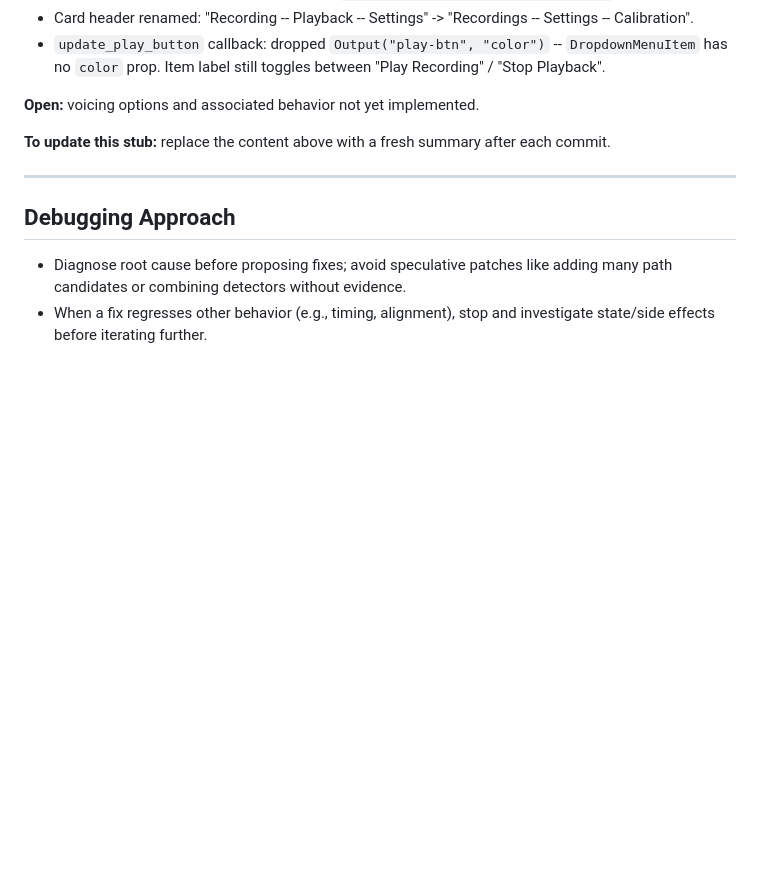
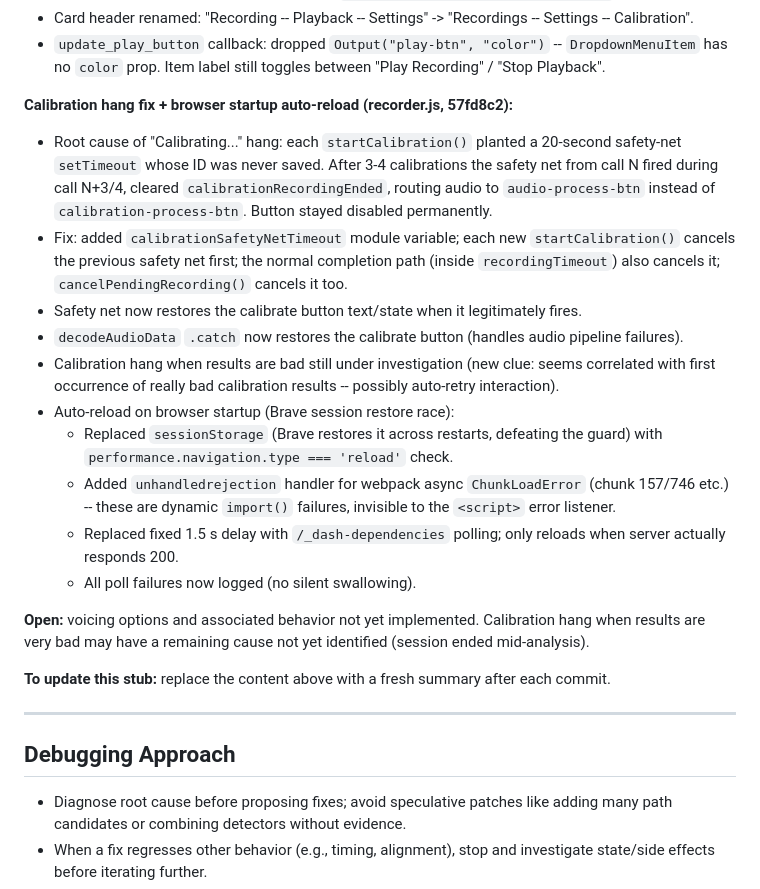
Before and after one commit to chaynes56/Rhythm, a Markdown page: dev/CLAUDE.md, the part around the change. Rendered like a GitHub page; blank space fills up the shorter version.

Commit message:
Update session notes: calibration hang fix, auto-reload (57fd8c2)
Co-Authored-By: Claude Sonnet 4.6 <noreply@anthropic.com>

```diff
--- a/dev/CLAUDE.md
+++ b/dev/CLAUDE.md
@@ -94,7 +94,30 @@ The app measures output latency to synchronise recording start with metronome be
 - `update_play_button` callback: dropped `Output("play-btn", "color")` -- `DropdownMenuItem`
   has no `color` prop. Item label still toggles between "Play Recording" / "Stop Playback".
 
-**Open:** voicing options and associated behavior not yet implemented.
+**Calibration hang fix + browser startup auto-reload (recorder.js, 57fd8c2):**
+
+- Root cause of "Calibrating..." hang: each `startCalibration()` planted a 20-second safety-net
+  `setTimeout` whose ID was never saved. After 3-4 calibrations the safety net from call N fired
+  during call N+3/4, cleared `calibrationRecordingEnded`, routing audio to `audio-process-btn`
+  instead of `calibration-process-btn`. Button stayed disabled permanently.
+- Fix: added `calibrationSafetyNetTimeout` module variable; each new `startCalibration()` cancels
+  the previous safety net first; the normal completion path (inside `recordingTimeout`) also
+  cancels it; `cancelPendingRecording()` cancels it too.
+- Safety net now restores the calibrate button text/state when it legitimately fires.
+- `decodeAudioData` `.catch` now restores the calibrate button (handles audio pipeline failures).
+- Calibration hang when results are bad still under investigation (new clue: seems correlated
+  with first occurrence of really bad calibration results -- possibly auto-retry interaction).
+- Auto-reload on browser startup (Brave session restore race):
+  - Replaced `sessionStorage` (Brave restores it across restarts, defeating the guard) with
+    `performance.navigation.type === 'reload'` check.
+  - Added `unhandledrejection` handler for webpack async `ChunkLoadError` (chunk 157/746 etc.)
+    -- these are dynamic `import()` failures, invisible to the `<script>` error listener.
+  - Replaced fixed 1.5 s delay with `/_dash-dependencies` polling; only reloads when server
+    actually responds 200.
+  - All poll failures now logged (no silent swallowing).
+
+**Open:** voicing options and associated behavior not yet implemented. Calibration hang when
+results are very bad may have a remaining cause not yet identified (session ended mid-analysis).
 
 **To update this stub:** replace the content above with a fresh summary after each commit.
 
```
